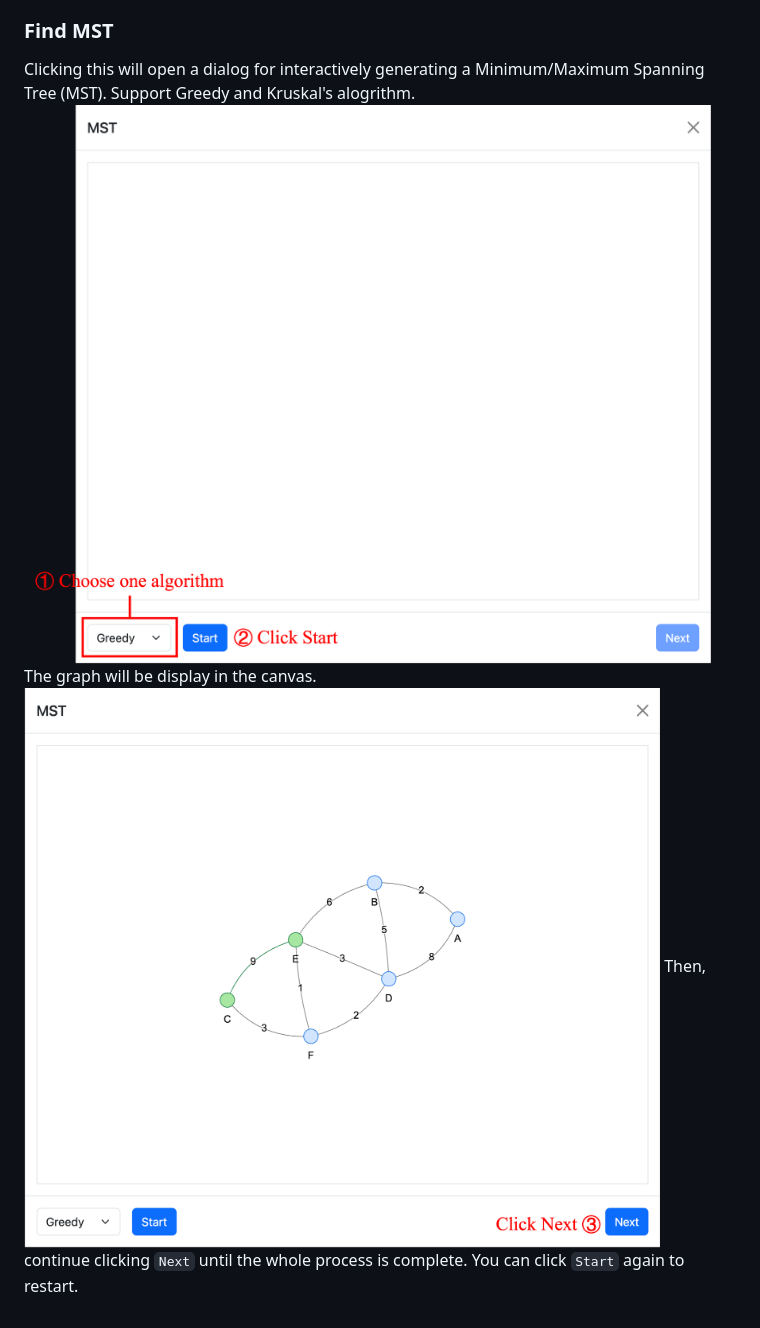
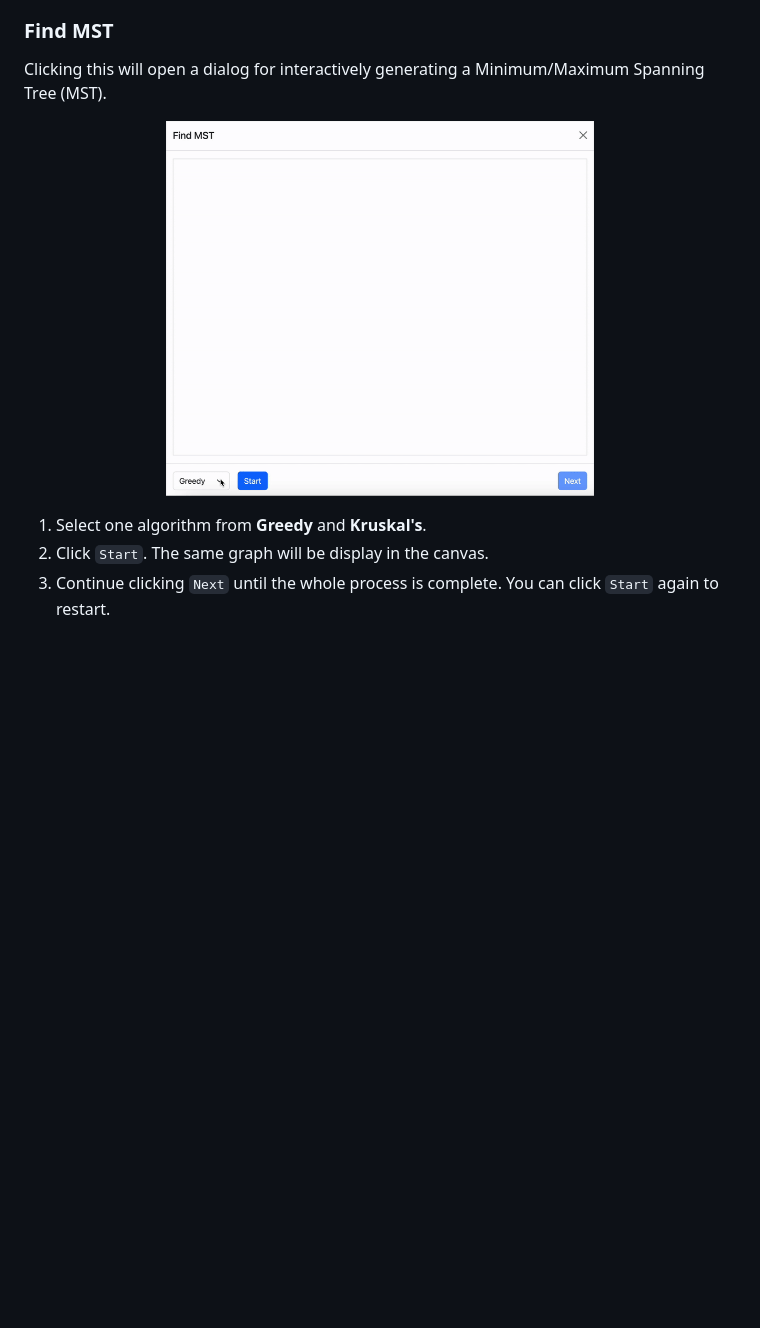
Before and after one commit to zrzz-hq/GraphVisualizer, a Markdown page: README.md, the part around the change printed below. GitHub-like rendering; pictures changed too: images/mst.gif (added), images/mst1.png (deleted), images/mst2.png (deleted); blank space fills up the shorter version.

```diff
--- a/README.md
+++ b/README.md
@@ -58,8 +73,10 @@ You can click `Start` again to start a new search.
 
 ### Find MST
-Clicking this will open a dialog for interactively generating a Minimum/Maximum Spanning Tree (MST). Support Greedy and Kruskal's alogrithm.
-![MST1](./images/mst1.png)
-The graph will be display in the canvas.
-![MST2](./images/mst2.png)
-Then, continue clicking `Next` until the whole process is complete.
-You can click `Start` again to restart.
+Clicking this will open a dialog for interactively generating a Minimum/Maximum Spanning Tree (MST).
+<p align="center">
+    <img src="./images/mst.gif" alt="MST" width="60%">
+</p>
+
+1. Select one algorithm from **Greedy** and **Kruskal's**.
+2. Click `Start`. The same graph will be display in the canvas.
+3. Continue clicking `Next` until the whole process is complete. You can click `Start` again to restart.
```
Also changed, not shown: other parts of README.md (+27 -12 lines), images/search.gif (added), images/search1.png (deleted), images/search2.png (deleted), 1 other file.
